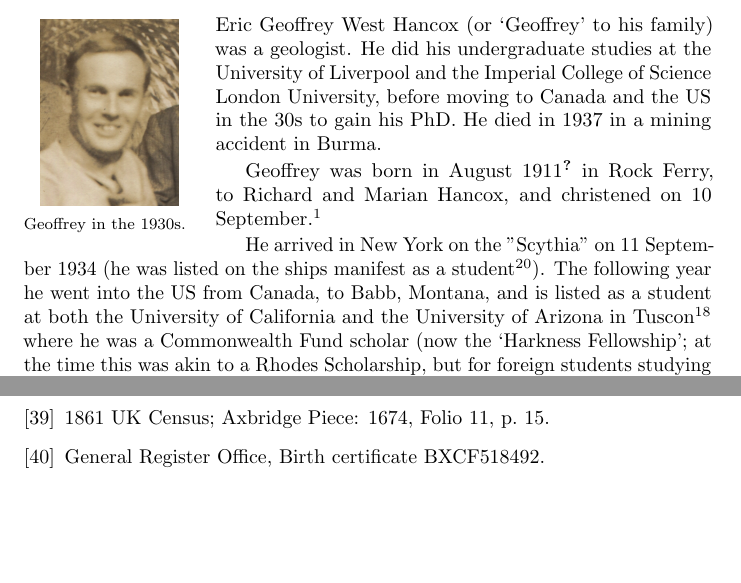
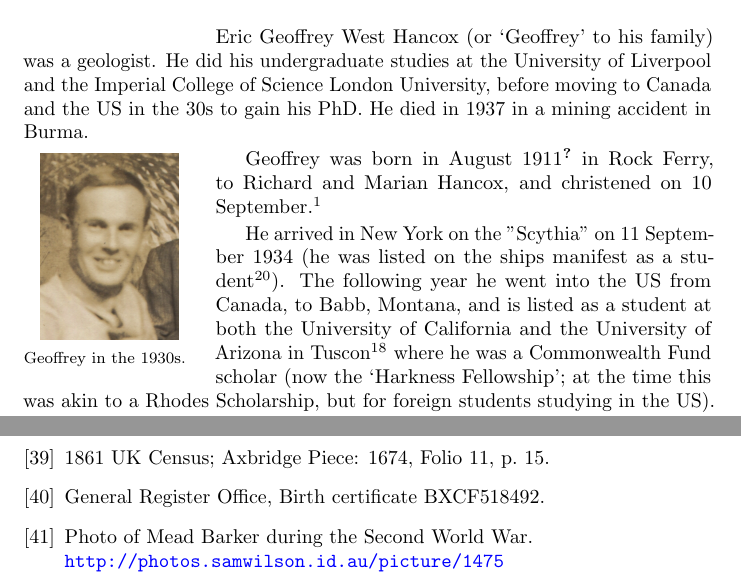
Before and after one commit to samwilson/cfb, a LaTeX book (main.tex, which reads bibliography.tex): two parts of pages 7 and 19 of 20, joined at a grey line, cut so that both start at the same text, the shorter picture padded with empty space. Compiled offline with pdfLaTeX.

Commit message:
Mead's photo.

```diff
--- a/bibliography.tex
+++ b/bibliography.tex
@@ -152,4 +152,8 @@ England \& Wales Christening Records, 1530--1906. Place: Rock Ferry, Cheshire, E
 \bibitem{JMHbirth}
 	General Register Office, Birth certificate BXCF518492.
 
+\bibitem{BMDBwar}
+	Photo of Mead Barker during the Second World War. \\
+	\url{http://photos.samwilson.id.au/picture/1475}
+
 \end{thebibliography}
```
Also changed, not shown: biographies/Bertram_Mead_Denton_Barker.tex (+1 -1 lines), photos/Bertram_Mead_Denton_Barker.png (added).
